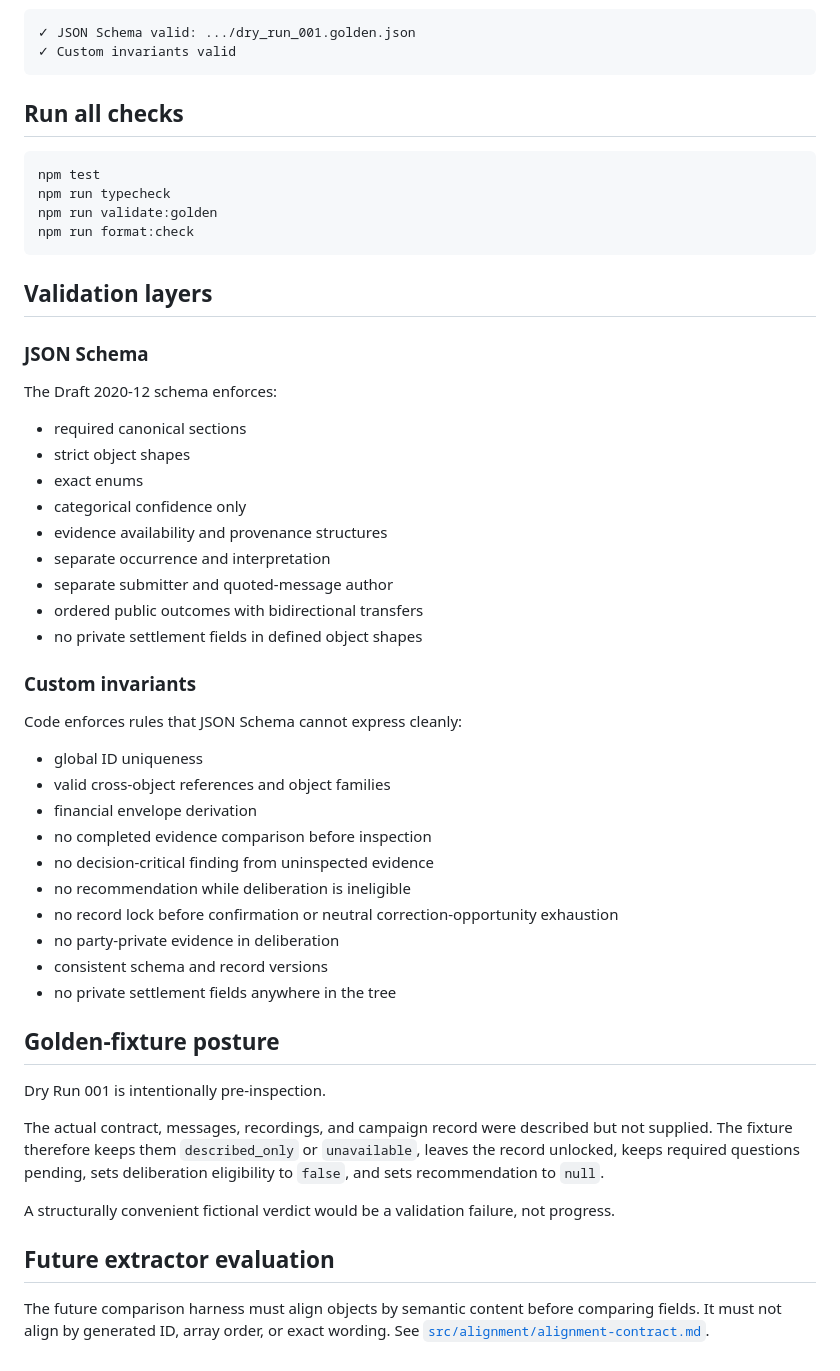
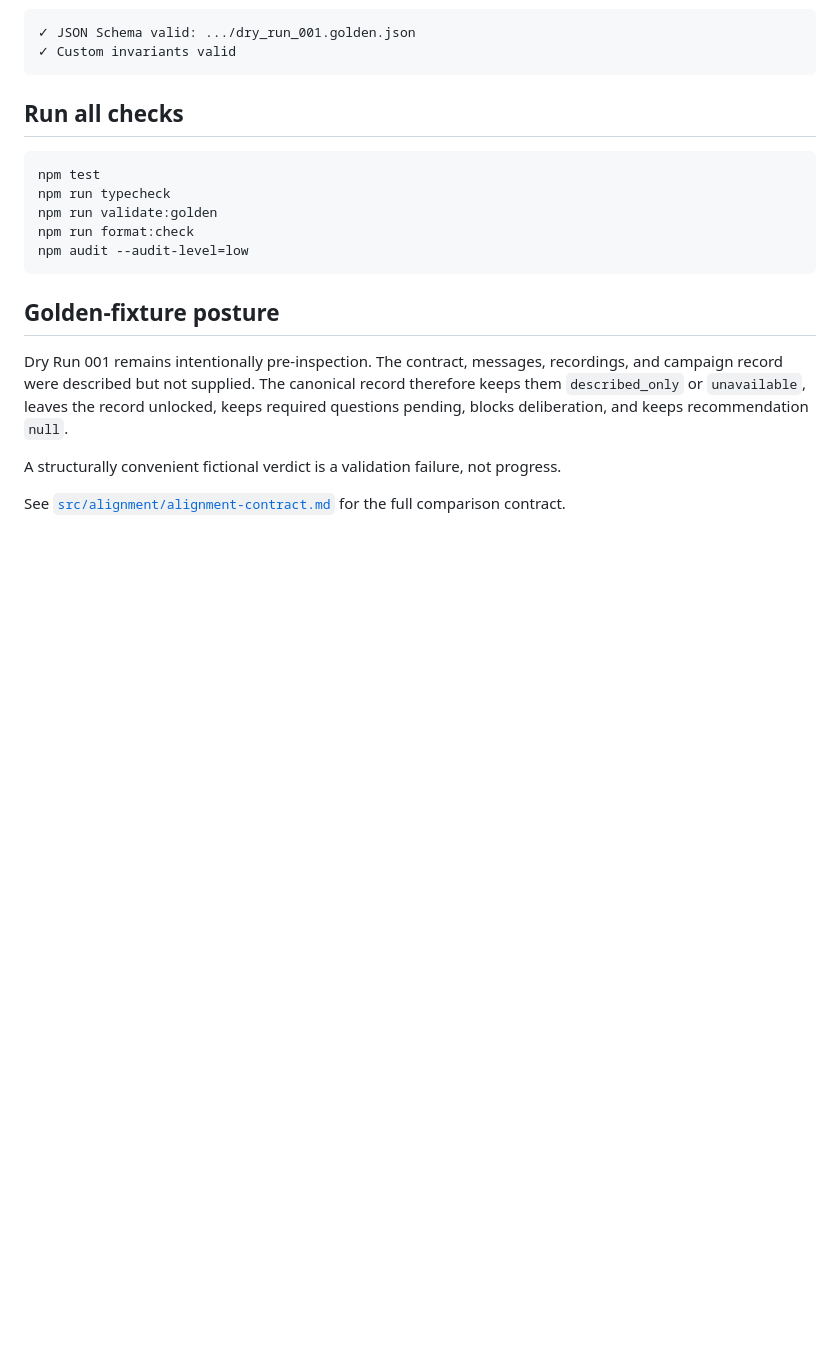
Before and after one commit to coconutbeaches/juryai, a Markdown page: README.md, the part around one of its changes. GitHub-like rendering; blank space fills up the shorter version.

````diff
--- a/README.md
+++ b/README.md
@@ -77,47 +134,13 @@ npm test
 npm run typecheck
 npm run validate:golden
 npm run format:check
+npm audit --audit-level=low
 ```
-
-## Validation layers
-
-### JSON Schema
-
-The Draft 2020-12 schema enforces:
-
-- required canonical sections
-- strict object shapes
-- exact enums
-- categorical confidence only
-- evidence availability and provenance structures
-- separate occurrence and interpretation
-- separate submitter and quoted-message author
-- ordered public outcomes with bidirectional transfers
-- no private settlement fields in defined object shapes
-
-### Custom invariants
-
-Code enforces rules that JSON Schema cannot express cleanly:
-
-- global ID uniqueness
-- valid cross-object references and object families
-- financial envelope derivation
-- no completed evidence comparison before inspection
-- no decision-critical finding from uninspected evidence
-- no recommendation while deliberation is ineligible
-- no record lock before confirmation or neutral correction-opportunity exhaustion
-- no party-private evidence in deliberation
-- consistent schema and record versions
-- no private settlement fields anywhere in the tree
 
 ## Golden-fixture posture
 
-Dry Run 001 is intentionally pre-inspection.
+Dry Run 001 remains intentionally pre-inspection. The contract, messages, recordings, and campaign record were described but not supplied. The canonical record therefore keeps them `described_only` or `unavailable`, leaves the record unlocked, keeps required questions pending, blocks deliberation, and keeps recommendation `null`.
 
-The actual contract, messages, recordings, and campaign record were described but not supplied. The fixture therefore keeps them `described_only` or `unavailable`, leaves the record unlocked, keeps required questions pending, sets deliberation eligibility to `false`, and sets recommendation to `null`.
+A structurally convenient fictional verdict is a validation failure, not progress.
 
-A structurally convenient fictional verdict would be a validation failure, not progress.
-
-## Future extractor evaluation
-
-The future comparison harness must align objects by semantic content before comparing fields. It must not align by generated ID, array order, or exact wording. See [`src/alignment/alignment-contract.md`](src/alignment/alignment-contract.md).
+See [`src/alignment/alignment-contract.md`](src/alignment/alignment-contract.md) for the full comparison contract.
````
Also changed, not shown: other parts of README.md (+94 -37 lines).
